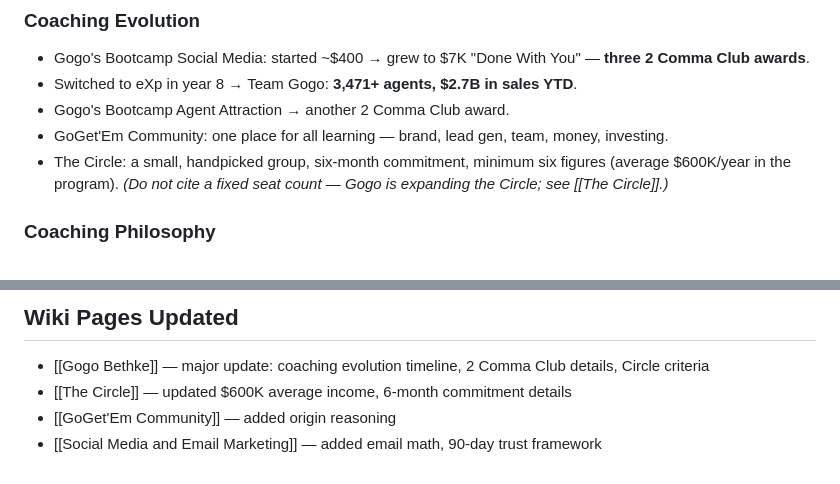
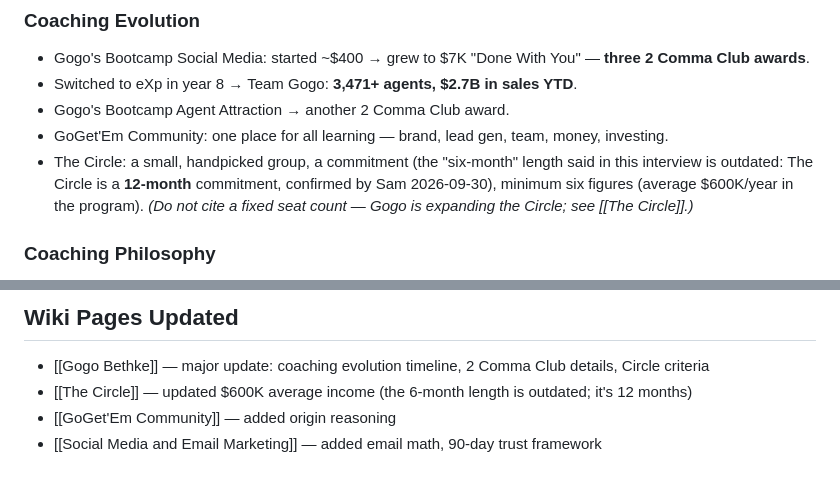
Before and after one commit to Sammie-07/gogo-brain-wiki, a Markdown page: wiki/sources/Gogo Podcast Journey Into Real Estate and Coaching — Full Interview.md, 2 parts joined by grey strips. Rendered like a GitHub page.

```diff
--- a/wiki/sources/Gogo Podcast Journey Into Real Estate and Coaching — Full Interview.md
+++ b/wiki/sources/Gogo Podcast Journey Into Real Estate and Coaching — Full Interview.md
@@ -23,7 +23,7 @@ tags: [gogo-story, coaching-business, social-media, agent-attraction, the-circle
 - Switched to eXp in year 8 → Team Gogo: **3,471+ agents, $2.7B in sales YTD**.
 - Gogo's Bootcamp Agent Attraction → another 2 Comma Club award.
 - GoGet'Em Community: one place for all learning — brand, lead gen, team, money, investing.
-- The Circle: a small, handpicked group, six-month commitment, minimum six figures (average $600K/year in the program). *(Do not cite a fixed seat count — Gogo is expanding the Circle; see [[The Circle]].)*
+- The Circle: a small, handpicked group, a commitment (the "six-month" length said in this interview is outdated: The Circle is a **12-month** commitment, confirmed by Sam 2026-09-30), minimum six figures (average $600K/year in the program). *(Do not cite a fixed seat count — Gogo is expanding the Circle; see [[The Circle]].)*
 
 ### Coaching Philosophy
 - Start with one-on-one, 3-month commitment — but move to group ASAP. One-on-one can't scale.
@@ -55,6 +55,6 @@ tags: [gogo-story, coaching-business, social-media, agent-attraction, the-circle
 
 ## Wiki Pages Updated
 - [[Gogo Bethke]] — major update: coaching evolution timeline, 2 Comma Club details, Circle criteria
-- [[The Circle]] — updated $600K average income, 6-month commitment details
+- [[The Circle]] — updated $600K average income (the 6-month length is outdated; it's 12 months)
 - [[GoGet'Em Community]] — added origin reasoning
 - [[Social Media and Email Marketing]] — added email math, 90-day trust framework
```
Also changed, not shown: wiki/entities/Gogo Bethke.md (+2 -1 lines), wiki/log.md (+3 -0 lines).
